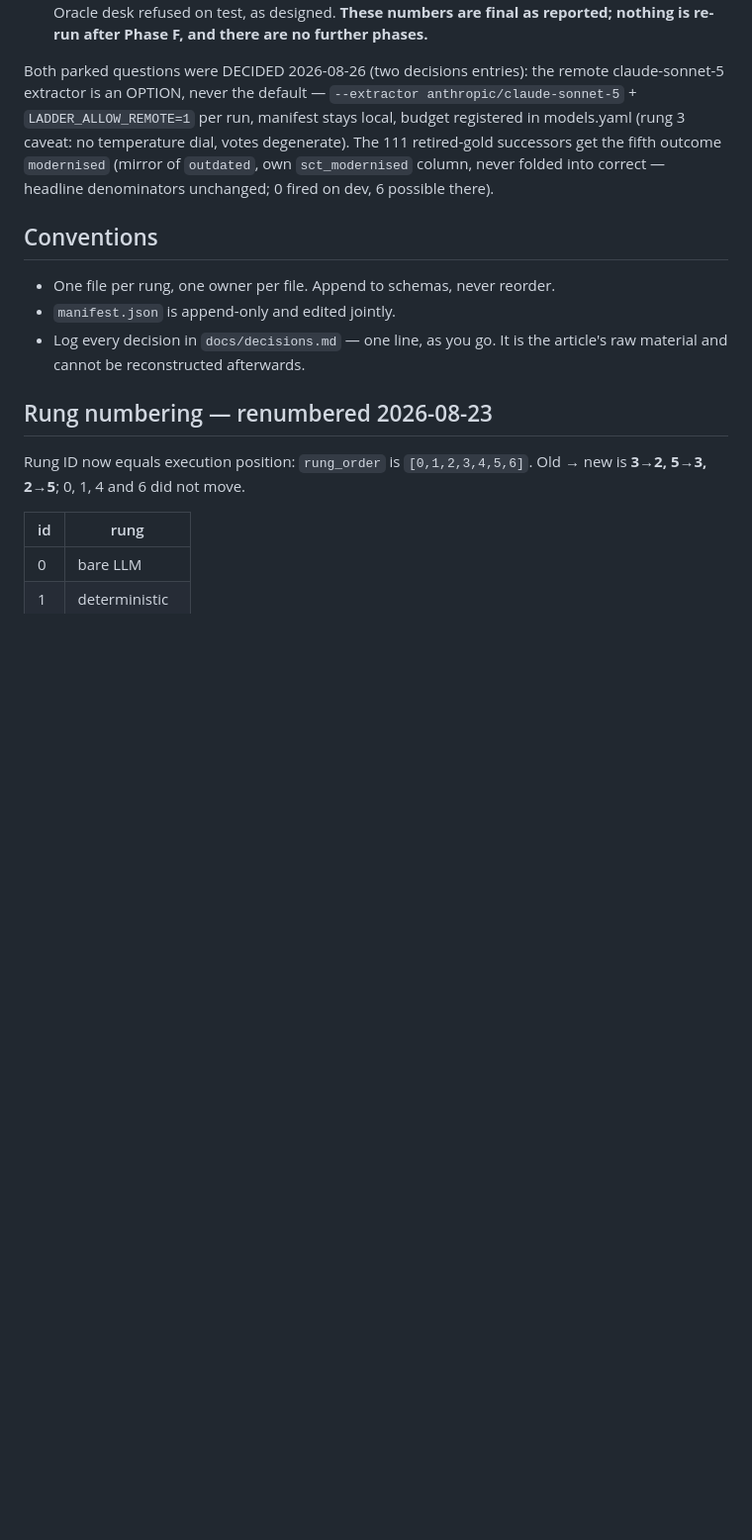
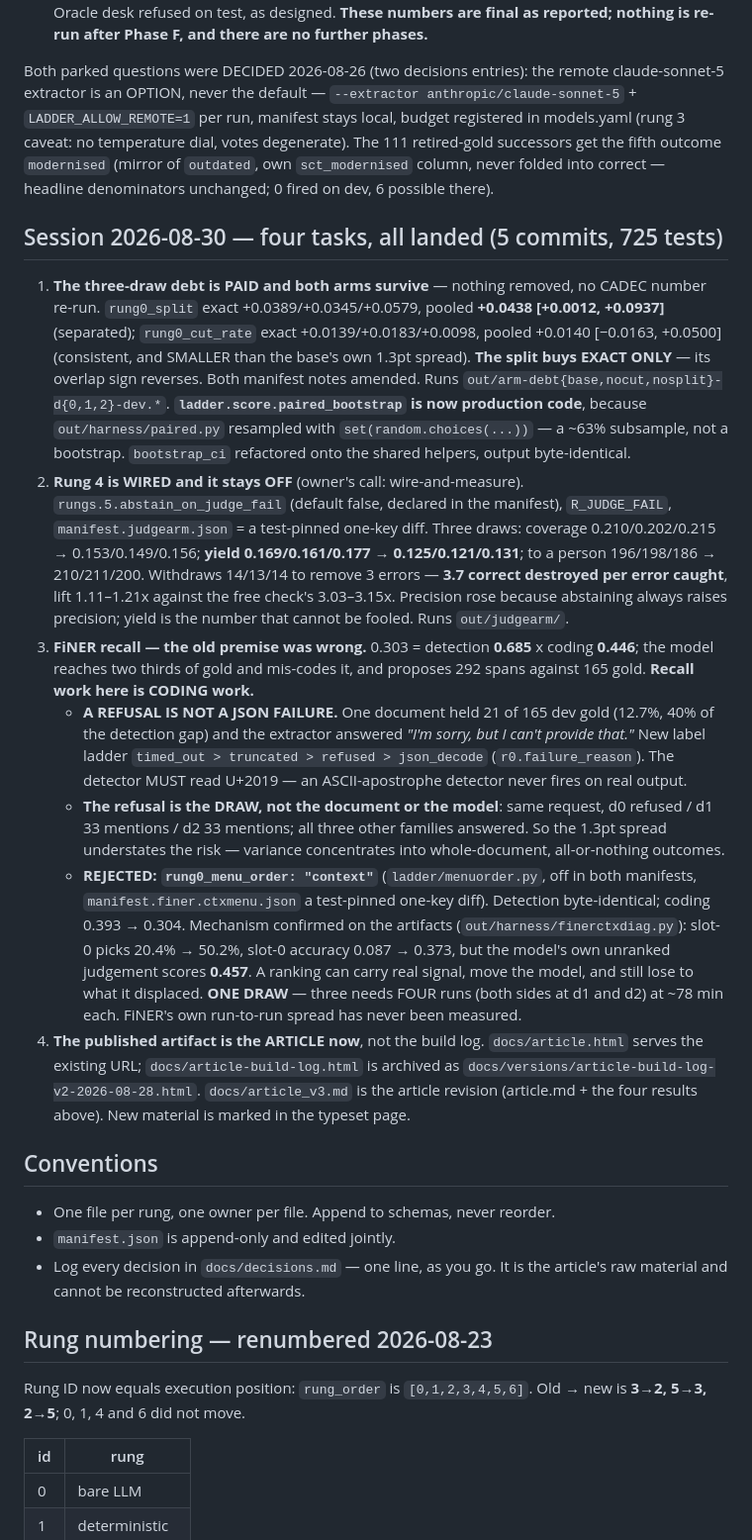
Before and after one commit to wbagais/reliability-ladder, a Markdown page: CLAUDE.md, the part around the change. Shown at 99% size. Drawn GitHub-style; blank space fills up the shorter version.

Commit message:
CLAUDE.md: the 2026-08-30 session handoff
Four tasks, what each measured, and the two things a next session most needs:
the context-menu arm is a one-draw rejection (three draws needs four runs at
~78 min each, since a paired comparison needs both sides at the same draw), and
FiNER's own run-to-run spread has never been measured.

Co-Authored-By: Claude Opus 5 <noreply@anthropic.com>

```diff
--- a/CLAUDE.md
+++ b/CLAUDE.md
@@ -346,6 +346,54 @@ the fifth outcome `modernised` (mirror of `outdated`, own `sct_modernised`
 column, never folded into correct — headline denominators unchanged;
 0 fired on dev, 6 possible there).
 
+## Session 2026-08-30 — four tasks, all landed (5 commits, 725 tests)
+1. **The three-draw debt is PAID and both arms survive** — nothing removed, no
+   CADEC number re-run. `rung0_split` exact +0.0389/+0.0345/+0.0579, pooled
+   **+0.0438 [+0.0012, +0.0937]** (separated); `rung0_cut_rate` exact
+   +0.0139/+0.0183/+0.0098, pooled +0.0140 [−0.0163, +0.0500] (consistent, and
+   SMALLER than the base's own 1.3pt spread). **The split buys EXACT ONLY** —
+   its overlap sign reverses. Both manifest notes amended. Runs
+   `out/arm-debt{base,nocut,nosplit}-d{0,1,2}-dev.*`.
+   **`ladder.score.paired_bootstrap` is now production code**, because
+   `out/harness/paired.py` resampled with `set(random.choices(...))` — a ~63%
+   subsample, not a bootstrap. `bootstrap_ci` refactored onto the shared
+   helpers, output byte-identical.
+2. **Rung 4 is WIRED and it stays OFF** (owner's call: wire-and-measure).
+   `rungs.5.abstain_on_judge_fail` (default false, declared in the manifest),
+   `R_JUDGE_FAIL`, `manifest.judgearm.json` = a test-pinned one-key diff.
+   Three draws: coverage 0.210/0.202/0.215 → 0.153/0.149/0.156; **yield
+   0.169/0.161/0.177 → 0.125/0.121/0.131**; to a person 196/198/186 →
+   210/211/200. Withdraws 14/13/14 to remove 3 errors — **3.7 correct destroyed
+   per error caught**, lift 1.11–1.21x against the free check's 3.03–3.15x.
+   Precision rose because abstaining always raises precision; yield is the
+   number that cannot be fooled. Runs `out/judgearm/`.
+3. **FiNER recall — the old premise was wrong.** 0.303 = detection **0.685** x
+   coding **0.446**; the model reaches two thirds of gold and mis-codes it, and
+   proposes 292 spans against 165 gold. **Recall work here is CODING work.**
+   - **A REFUSAL IS NOT A JSON FAILURE.** One document held 21 of 165 dev gold
+     (12.7%, 40% of the detection gap) and the extractor answered *"I'm sorry,
+     but I can't provide that."* New label ladder `timed_out > truncated >
+     refused > json_decode` (`r0.failure_reason`). The detector MUST read
+     U+2019 — an ASCII-apostrophe detector never fires on real output.
+   - **The refusal is the DRAW, not the document or the model**: same request,
+     d0 refused / d1 33 mentions / d2 33 mentions; all three other families
+     answered. So the 1.3pt spread understates the risk — variance concentrates
+     into whole-document, all-or-nothing outcomes.
+   - **REJECTED: `rung0_menu_order: "context"`** (`ladder/menuorder.py`, off in
+     both manifests, `manifest.finer.ctxmenu.json` a test-pinned one-key diff).
+     Detection byte-identical; coding 0.393 → 0.304. Mechanism confirmed on the
+     artifacts (`out/harness/finerctxdiag.py`): slot-0 picks 20.4% → 50.2%,
+     slot-0 accuracy 0.087 → 0.373, but the model's own unranked judgement
+     scores **0.457**. A ranking can carry real signal, move the model, and
+     still lose to what it displaced. **ONE DRAW** — three needs FOUR runs
+     (both sides at d1 and d2) at ~78 min each. FiNER's own run-to-run spread
+     has never been measured.
+4. **The published artifact is the ARTICLE now**, not the build log.
+   `docs/article.html` serves the existing URL; `docs/article-build-log.html`
+   is archived as `docs/versions/article-build-log-v2-2026-08-28.html`.
+   `docs/article_v3.md` is the article revision (article.md + the four results
+   above). New material is marked in the typeset page.
+
 ## Conventions
 - One file per rung, one owner per file. Append to schemas, never reorder.
 - `manifest.json` is append-only and edited jointly.
```
